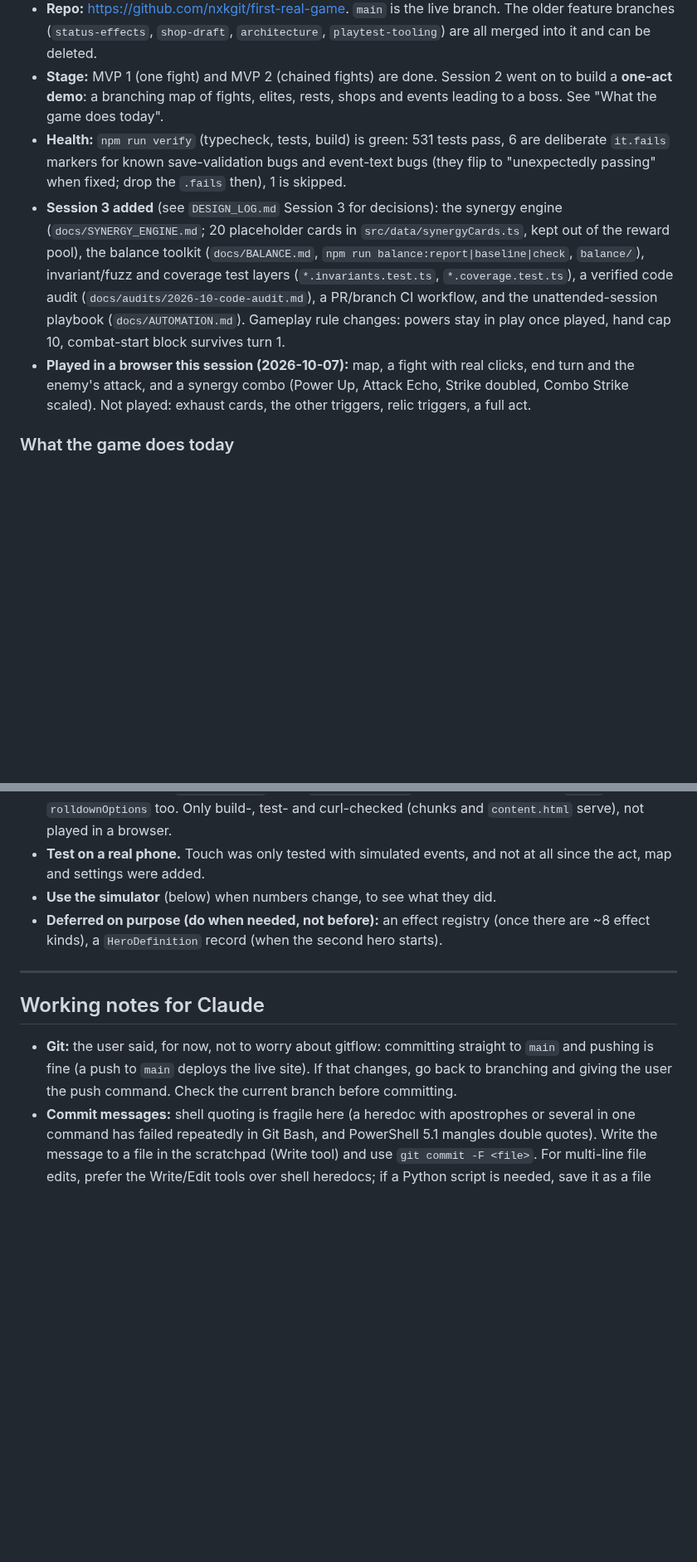
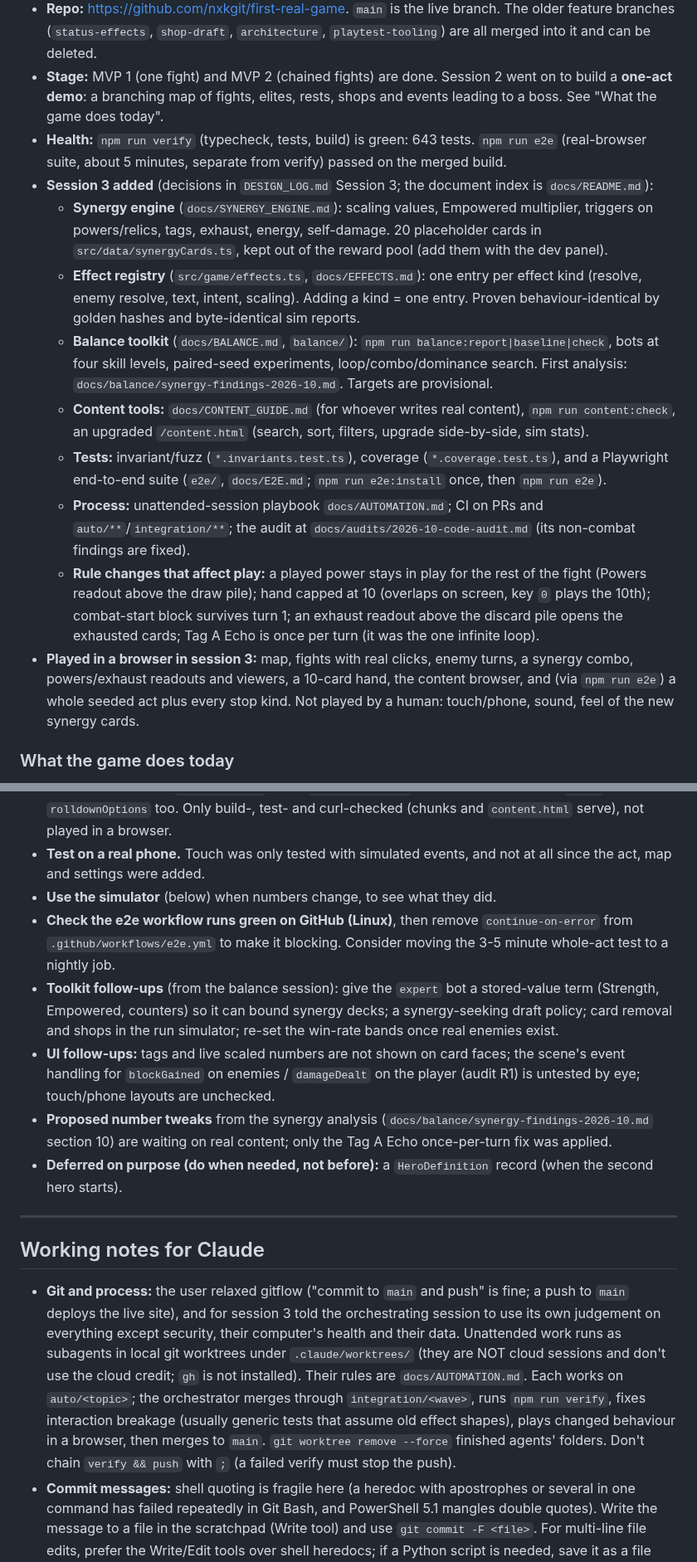
Before and after one commit to nxkgit/first-real-game, a Markdown page: HANDOFF.md, 2 parts joined by grey strips. Shown at 83% size. GitHub-like rendering; blank space fills up the shorter version.

Commit message:
Update handoff for session 3: tooling, rules, process, next steps
Co-Authored-By: Claude Sonnet 5.5 <noreply@anthropic.com>

```diff
--- a/HANDOFF.md
+++ b/HANDOFF.md
@@ -11,9 +11,16 @@ Read order for a new session: `CLAUDE.md` (rules) → this file (where things st
 - **Live:** https://nxkgit.github.io/first-real-game/ (GitHub Pages; redeploys automatically on every push to `main`). Add `?dev` for the dev panel, `?seed=123` to pick a seed. The content browser is at `/content.html` on the same site.
 - **Repo:** https://github.com/nxkgit/first-real-game. `main` is the live branch. The older feature branches (`status-effects`, `shop-draft`, `architecture`, `playtest-tooling`) are all merged into it and can be deleted.
 - **Stage:** MVP 1 (one fight) and MVP 2 (chained fights) are done. Session 2 went on to build a **one-act demo**: a branching map of fights, elites, rests, shops and events leading to a boss. See "What the game does today".
-- **Health:** `npm run verify` (typecheck, tests, build) is green: 531 tests pass, 6 are deliberate `it.fails` markers for known save-validation bugs and event-text bugs (they flip to "unexpectedly passing" when fixed; drop the `.fails` then), 1 is skipped.
-- **Session 3 added** (see `DESIGN_LOG.md` Session 3 for decisions): the synergy engine (`docs/SYNERGY_ENGINE.md`; 20 placeholder cards in `src/data/synergyCards.ts`, kept out of the reward pool), the balance toolkit (`docs/BALANCE.md`, `npm run balance:report|baseline|check`, `balance/`), invariant/fuzz and coverage test layers (`*.invariants.test.ts`, `*.coverage.test.ts`), a verified code audit (`docs/audits/2026-10-code-audit.md`), a PR/branch CI workflow, and the unattended-session playbook (`docs/AUTOMATION.md`). Gameplay rule changes: powers stay in play once played, hand cap 10, combat-start block survives turn 1.
-- **Played in a browser this session (2026-10-07):** map, a fight with real clicks, end turn and the enemy's attack, and a synergy combo (Power Up, Attack Echo, Strike doubled, Combo Strike scaled). Not played: exhaust cards, the other triggers, relic triggers, a full act.
+- **Health:** `npm run verify` (typecheck, tests, build) is green: 643 tests. `npm run e2e` (real-browser suite, about 5 minutes, separate from verify) passed on the merged build.
+- **Session 3 added** (decisions in `DESIGN_LOG.md` Session 3; the document index is `docs/README.md`):
+  - **Synergy engine** (`docs/SYNERGY_ENGINE.md`): scaling values, Empowered multiplier, triggers on powers/relics, tags, exhaust, energy, self-damage. 20 placeholder cards in `src/data/synergyCards.ts`, kept out of the reward pool (add them with the dev panel).
+  - **Effect registry** (`src/game/effects.ts`, `docs/EFFECTS.md`): one entry per effect kind (resolve, enemy resolve, text, intent, scaling). Adding a kind = one entry. Proven behaviour-identical by golden hashes and byte-identical sim reports.
+  - **Balance toolkit** (`docs/BALANCE.md`, `balance/`): `npm run balance:report|baseline|check`, bots at four skill levels, paired-seed experiments, loop/combo/dominance search. First analysis: `docs/balance/synergy-findings-2026-10.md`. Targets are provisional.
+  - **Content tools:** `docs/CONTENT_GUIDE.md` (for whoever writes real content), `npm run content:check`, an upgraded `/content.html` (search, sort, filters, upgrade side-by-side, sim stats).
+  - **Tests:** invariant/fuzz (`*.invariants.test.ts`), coverage (`*.coverage.test.ts`), and a Playwright end-to-end suite (`e2e/`, `docs/E2E.md`; `npm run e2e:install` once, then `npm run e2e`).
+  - **Process:** unattended-session playbook `docs/AUTOMATION.md`; CI on PRs and `auto/**`/`integration/**`; the audit at `docs/audits/2026-10-code-audit.md` (its non-combat findings are fixed).
+  - **Rule changes that affect play:** a played power stays in play for the rest of the fight (Powers readout above the draw pile); hand capped at 10 (overlaps on screen, key `0` plays the 10th); combat-start block survives turn 1; an exhaust readout above the discard pile opens the exhausted cards; Tag A Echo is once per turn (it was the one infinite loop).
+- **Played in a browser in session 3:** map, fights with real clicks, enemy turns, a synergy combo, powers/exhaust readouts and viewers, a 10-card hand, the content browser, and (via `npm run e2e`) a whole seeded act plus every stop kind. Not played by a human: touch/phone, sound, feel of the new synergy cards.
 
 ### What the game does today
 - **The run is one act.**
@@ -101,13 +108,17 @@ These are gameplay and creative calls. Per `CLAUDE.md`, ask rather than pick. Ev
 - **Faster first load:** Phaser is now its own chunk (`vite.config.ts`, `rolldownOptions.output.codeSplitting`), so game updates don't bust its cache. First-load size is unchanged (~357 KB gzip for Phaser); the build still warns because Phaser alone is over 500 KB. Note: Vite 8 ignores `rollupOptions` when `rolldownOptions` is set, so the two-page `input` lives in `rolldownOptions` too. Only build-, test- and curl-checked (chunks and `content.html` serve), not played in a browser.
 - **Test on a real phone.** Touch was only tested with simulated events, and not at all since the act, map and settings were added.
 - **Use the simulator** (below) when numbers change, to see what they did.
-- **Deferred on purpose (do when needed, not before):** an effect registry (once there are ~8 effect kinds), a `HeroDefinition` record (when the second hero starts).
+- **Check the e2e workflow runs green on GitHub (Linux)**, then remove `continue-on-error` from `.github/workflows/e2e.yml` to make it blocking. Consider moving the 3-5 minute whole-act test to a nightly job.
+- **Toolkit follow-ups** (from the balance session): give the `expert` bot a stored-value term (Strength, Empowered, counters) so it can bound synergy decks; a synergy-seeking draft policy; card removal and shops in the run simulator; re-set the win-rate bands once real enemies exist.
+- **UI follow-ups:** tags and live scaled numbers are not shown on card faces; the scene's event handling for `blockGained` on enemies / `damageDealt` on the player (audit R1) is untested by eye; touch/phone layouts are unchecked.
+- **Proposed number tweaks** from the synergy analysis (`docs/balance/synergy-findings-2026-10.md` section 10) are waiting on real content; only the Tag A Echo once-per-turn fix was applied.
+- **Deferred on purpose (do when needed, not before):** a `HeroDefinition` record (when the second hero starts).
 
 ---
 
 ## Working notes for Claude
 
-- **Git:** the user said, for now, not to worry about gitflow: committing straight to `main` and pushing is fine (a push to `main` deploys the live site). If that changes, go back to branching and giving the user the push command. Check the current branch before committing.
+- **Git and process:** the user relaxed gitflow ("commit to `main` and push" is fine; a push to `main` deploys the live site), and for session 3 told the orchestrating session to use its own judgement on everything except security, their computer's health and their data. Unattended work runs as subagents in local git worktrees under `.claude/worktrees/` (they are NOT cloud sessions and don't use the cloud credit; `gh` is not installed). Their rules are `docs/AUTOMATION.md`. Each works on `auto/<topic>`; the orchestrator merges through `integration/<wave>`, runs `npm run verify`, fixes interaction breakage (usually generic tests that assume old effect shapes), plays changed behaviour in a browser, then merges to `main`. `git worktree remove --force` finished agents' folders. Don't chain `verify && push` with `;` (a failed verify must stop the push).
 - **Commit messages:** shell quoting is fragile here (a heredoc with apostrophes or several in one command has failed repeatedly in Git Bash, and PowerShell 5.1 mangles double quotes). Write the message to a file in the scratchpad (Write tool) and use `git commit -F <file>`. For multi-line file edits, prefer the Write/Edit tools over shell heredocs; if a Python script is needed, save it as a file and run it, and open files as UTF-8 (`encoding='utf-8'`).
 - **Node in PowerShell:** if `npm` isn't found, the shell's PATH is stale. Prefix commands with `$env:Path = [Environment]::GetEnvironmentVariable('Path','Machine') + ';' + [Environment]::GetEnvironmentVariable('Path','User');`
 - **Dev server:** `npx vite` (run it in the background) → http://localhost:5173/ (`?dev` for the panel, `?seed=123` for a seed). Stop it afterwards (find the process on port 5173).
```
Also changed, not shown: other parts of HANDOFF.md (+5 -4 lines).
